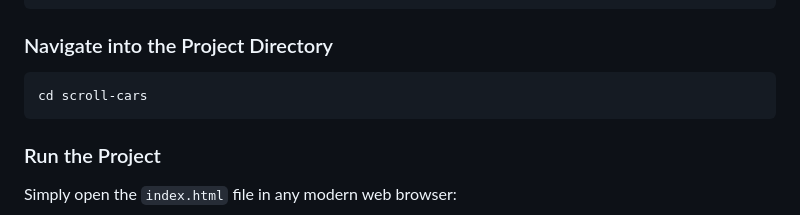
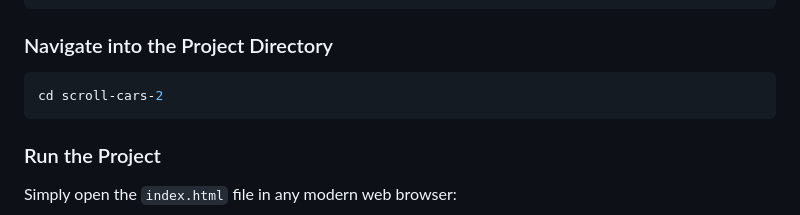
Before and after one commit to muxriddin-web/scroll-cars-2, a Markdown page: README.md, the part around the change. GitHub-like rendering.

Commit message:
Update project directory name in README

````diff
--- a/README.md
+++ b/README.md
@@ -57,7 +57,7 @@ git clone https://github.com/muxriddin-web/scroll-cars-2.git
 ### Navigate into the Project Directory
 
 ```bash
-cd scroll-cars
+cd scroll-cars-2
 ```
 
 ### Run the Project
````
